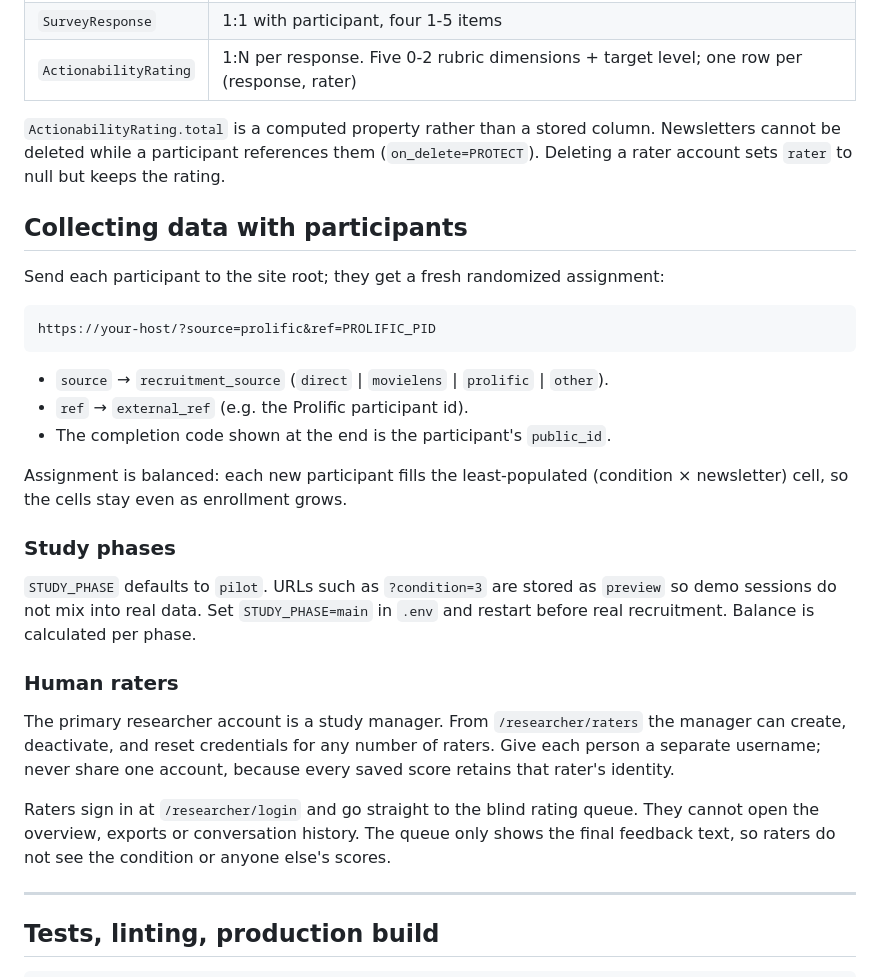
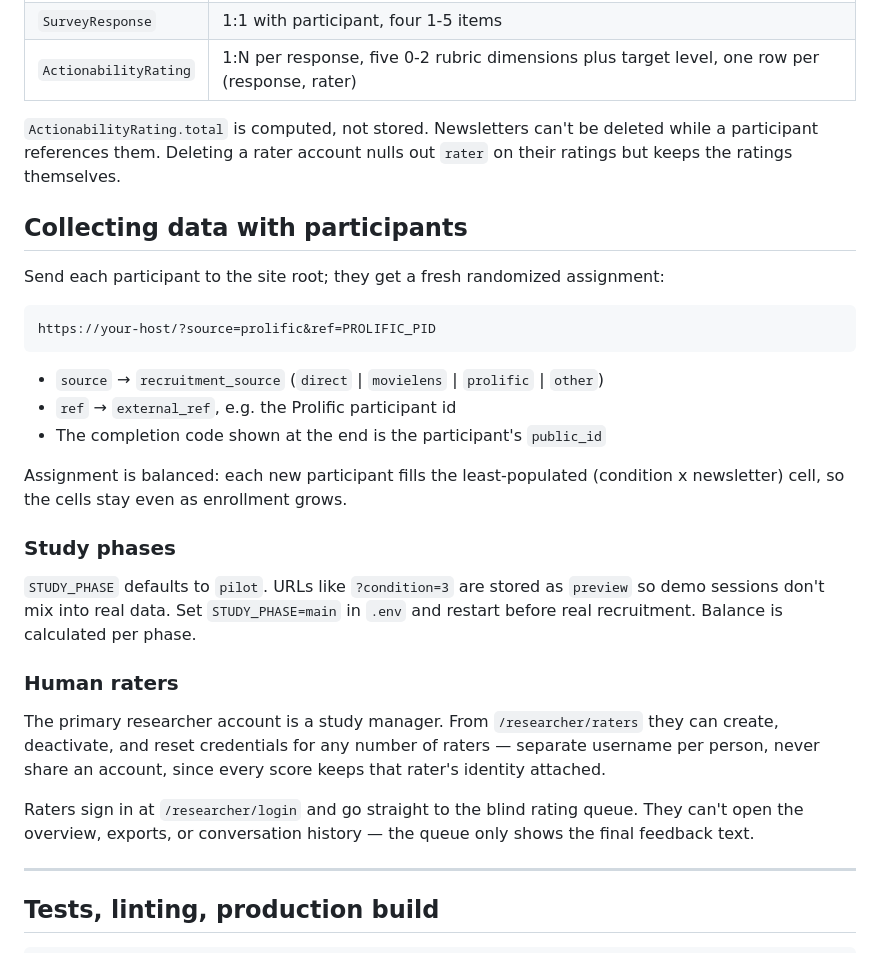
Before and after one commit to Mahamudul42/earn, a Markdown page: README.md, the part around one of its changes. Drawn GitHub-style.

````diff
--- a/README.md
+++ b/README.md
@@ -153,43 +144,43 @@ Seven tables' worth of concepts, five models:
 | `SurveyResponse` | 1:1 with participant, four 1-5 items |
-| `ActionabilityRating` | 1:N per response. Five 0-2 rubric dimensions + target level; one row per (response, rater) |
+| `ActionabilityRating` | 1:N per response, five 0-2 rubric dimensions plus target level, one row per (response, rater) |
 
-`ActionabilityRating.total` is a computed property rather than a stored column.
-Newsletters cannot be deleted while a participant references them
-(`on_delete=PROTECT`). Deleting a rater account sets `rater` to null but keeps
-the rating.
+`ActionabilityRating.total` is computed, not stored. Newsletters can't be
+deleted while a participant references them. Deleting a rater account
+nulls out `rater` on their ratings but keeps the ratings themselves.
 
 ## Collecting data with participants
 
-Send each participant to the site root; they get a fresh randomized assignment:
+Send each participant to the site root; they get a fresh randomized
+assignment:
 
 ```
 https://your-host/?source=prolific&ref=PROLIFIC_PID
 ```
 
-- `source` → `recruitment_source` (`direct` | `movielens` | `prolific` | `other`).
-- `ref` → `external_ref` (e.g. the Prolific participant id).
-- The completion code shown at the end is the participant's `public_id`.
+- `source` → `recruitment_source` (`direct` | `movielens` | `prolific` | `other`)
+- `ref` → `external_ref`, e.g. the Prolific participant id
+- The completion code shown at the end is the participant's `public_id`
 
 Assignment is balanced: each new participant fills the least-populated
-(condition × newsletter) cell, so the cells stay even as enrollment grows.
+(condition x newsletter) cell, so the cells stay even as enrollment grows.
 
 ### Study phases
 
-`STUDY_PHASE` defaults to `pilot`. URLs such as `?condition=3` are stored as
-`preview` so demo sessions do not mix into real data. Set `STUDY_PHASE=main` in
-`.env` and restart before real recruitment. Balance is calculated per phase.
+`STUDY_PHASE` defaults to `pilot`. URLs like `?condition=3` are stored as
+`preview` so demo sessions don't mix into real data. Set
+`STUDY_PHASE=main` in `.env` and restart before real recruitment. Balance
+is calculated per phase.
 
 ### Human raters
 
-The primary researcher account is a study manager. From `/researcher/raters`
-the manager can create, deactivate, and reset credentials for any number of
-raters. Give each person a separate username; never share one account, because
-every saved score retains that rater's identity.
+The primary researcher account is a study manager. From
+`/researcher/raters` they can create, deactivate, and reset credentials
+for any number of raters — separate username per person, never share an
+account, since every score keeps that rater's identity attached.
 
-Raters sign in at `/researcher/login` and go straight to the blind rating queue.
-They cannot open the overview, exports or conversation history. The queue only
-shows the final feedback text, so raters do not see the condition or anyone
-else's scores.
+Raters sign in at `/researcher/login` and go straight to the blind rating
+queue. They can't open the overview, exports, or conversation history —
+the queue only shows the final feedback text.
 
 ---
 
````
Also changed, not shown: other parts of README.md (+83 -93 lines).
